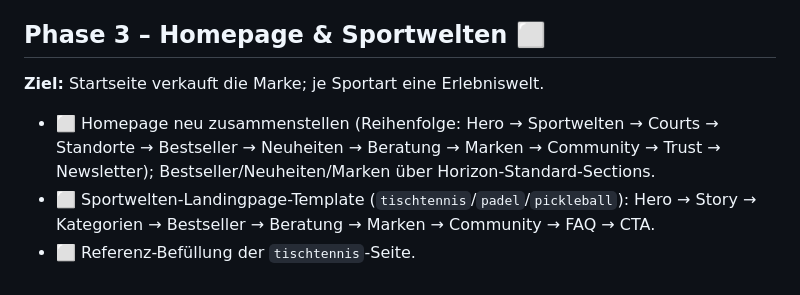
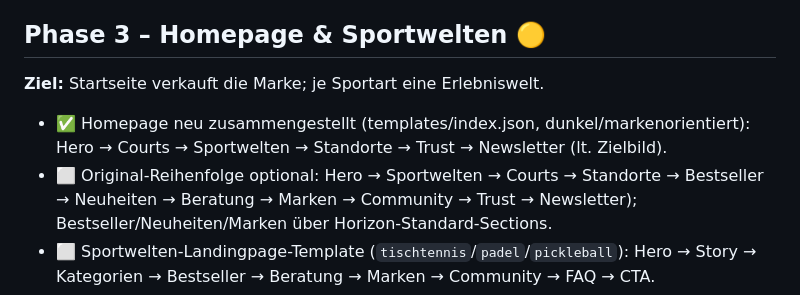
Before and after one commit to Ttdoby-ui/Toby, a Markdown page: theme/ROADMAP.md, the part around the change. Rendered like a GitHub page.

Commit message:
docs: Roadmap – Phase 3 Homepage zusammengestellt (Status 🟡)
Co-Authored-By: Claude Opus 4.8 <noreply@anthropic.com>
Claude-Session: https://claude.ai/code/session_01BMbHR35XU4i4orGS7v2JzX

```diff
--- a/theme/ROADMAP.md
+++ b/theme/ROADMAP.md
@@ -37,9 +37,11 @@ Legende: ✅ fertig · 🟡 teilweise · ⬜ offen
   FAQ-Block (Horizon hat bereits `produkt-faq` – wiederverwenden), USP-Strip.
 - ⬜ Optional: zentrales Tokens-Snippet statt Pro-Section-Defaults.
 
-## Phase 3 – Homepage & Sportwelten ⬜
+## Phase 3 – Homepage & Sportwelten 🟡
 **Ziel:** Startseite verkauft die Marke; je Sportart eine Erlebniswelt.
-- ⬜ Homepage neu zusammenstellen (Reihenfolge: Hero → Sportwelten → Courts →
+- ✅ Homepage neu zusammengestellt (templates/index.json, dunkel/markenorientiert):
+      Hero → Courts → Sportwelten → Standorte → Trust → Newsletter (lt. Zielbild).
+- ⬜ Original-Reihenfolge optional: Hero → Sportwelten → Courts →
   Standorte → Bestseller → Neuheiten → Beratung → Marken → Community → Trust →
   Newsletter); Bestseller/Neuheiten/Marken über Horizon-Standard-Sections.
 - ⬜ Sportwelten-Landingpage-Template (`tischtennis`/`padel`/`pickleball`):
```
